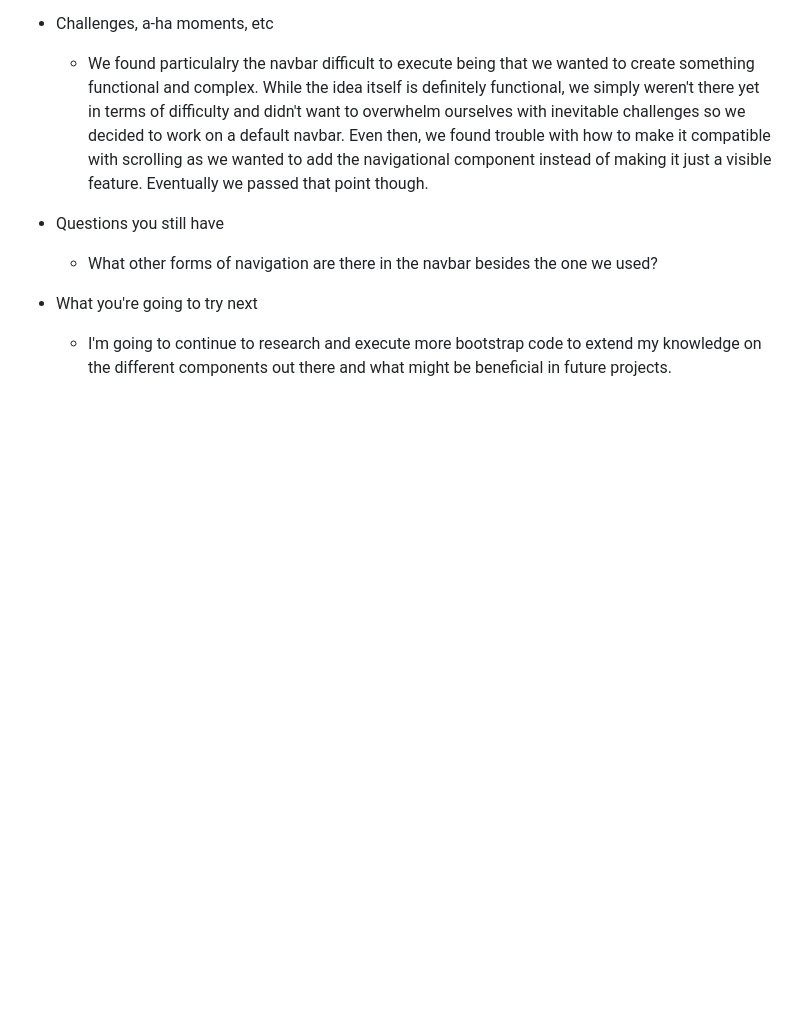
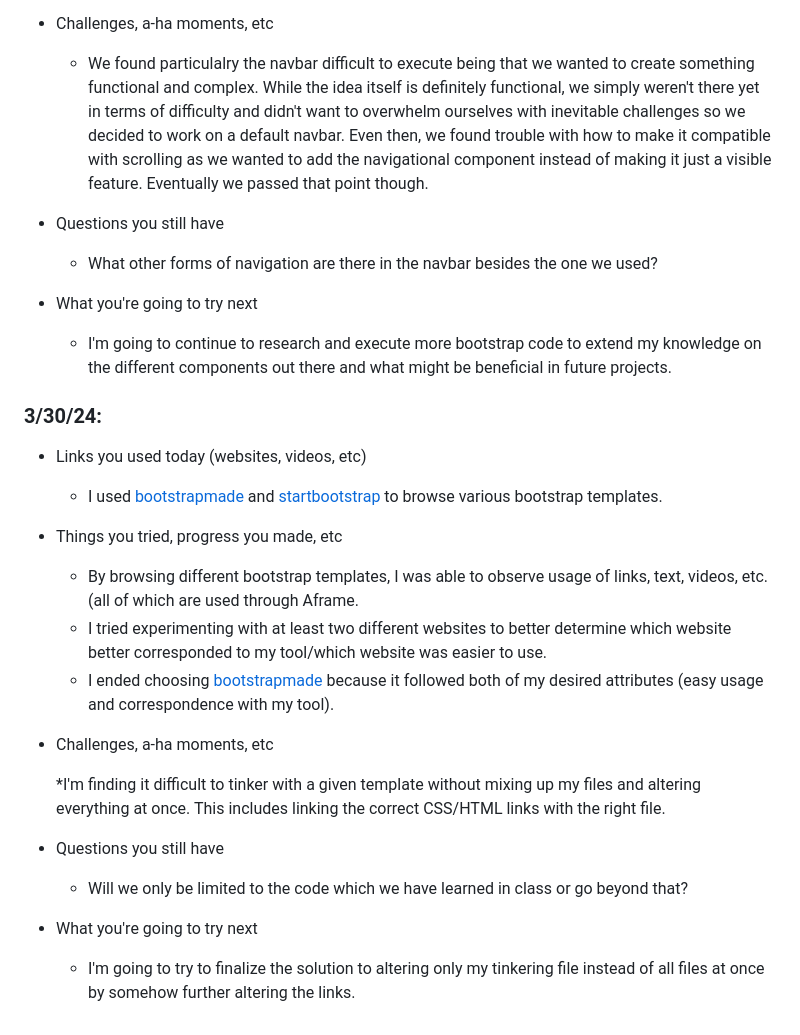
Before and after one commit to michaelaa9578/sep10-freedom-project, a Markdown page: tool/learning-log.md, the part around the change. GitHub-like rendering; blank space fills up the shorter version.

Commit message:
reflected on log 5

```diff
--- a/tool/learning-log.md
+++ b/tool/learning-log.md
@@ -117,3 +117,27 @@ We chose these components mainly also because they're evidently similiar to each
 * What you're going to try next
 
   * I'm going to continue to research and execute more bootstrap code to extend my knowledge on the different components out there and what might be beneficial in future projects.
+
+
+### 3/30/24:
+* Links you used today (websites, videos, etc)
+
+  * I used [bootstrapmade](https://bootstrapmade.com/) and [startbootstrap](https://startbootstrap.com/) to browse various bootstrap templates.
+
+* Things you tried, progress you made, etc
+
+  * By browsing different bootstrap templates, I was able to observe usage of links, text, videos, etc. (all of which are used through Aframe.
+  * I tried experimenting with at least two different websites to better determine which website better corresponded to my tool/which website was easier to use.
+  * I ended choosing [bootstrapmade](https://bootstrapmade.com/) because it followed both of my desired attributes (easy usage and correspondence with my tool).
+
+* Challenges, a-ha moments, etc
+
+  *I'm finding it difficult to tinker with a given template without mixing up my files and altering everything at once. This includes linking the correct CSS/HTML links with the right file.
+
+* Questions you still have
+
+  * Will we only be limited to the code which we have learned in class or go beyond that?
+
+* What you're going to try next
+
+  * I'm going to try to finalize the solution to altering only my tinkering file instead of all files at once by somehow further altering the links.
```
